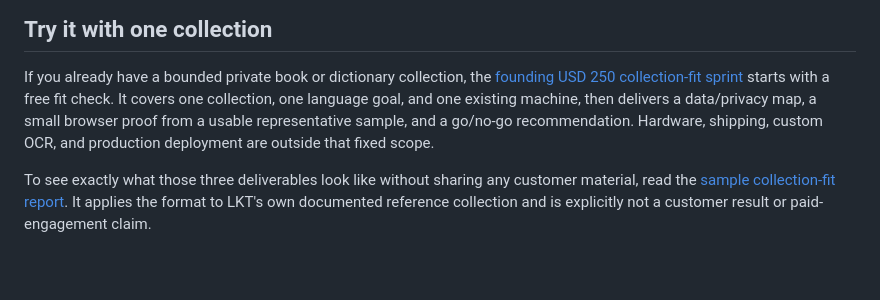
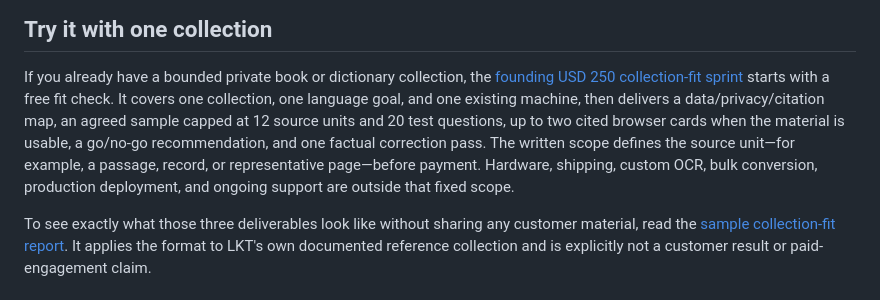
Before and after one commit to lachlanchen/LocalKnowledgeTerminal, a Markdown page: README.md, the part around the change. GitHub-like rendering; blank space fills up the shorter version.

Commit message:
Define the founding sprint work cap

```diff
--- a/README.md
+++ b/README.md
@@ -23,9 +23,13 @@ and the browser GUI operate without a cloud API.
 If you already have a bounded private book or dictionary collection, the
 [founding USD 250 collection-fit sprint](https://lazying.art/lkt/) starts with a
 free fit check. It covers one collection, one language goal, and one existing
-machine, then delivers a data/privacy map, a small browser proof from a usable
-representative sample, and a go/no-go recommendation. Hardware, shipping,
-custom OCR, and production deployment are outside that fixed scope.
+machine, then delivers a data/privacy/citation map, an agreed sample capped at
+12 source units and 20 test questions, up to two cited browser cards when the
+material is usable, a go/no-go recommendation, and one factual correction pass.
+The written scope defines the source unit—for example, a passage, record, or
+representative page—before payment.
+Hardware, shipping, custom OCR, bulk conversion, production deployment, and
+ongoing support are outside that fixed scope.
 
 To see exactly what those three deliverables look like without sharing any
 customer material, read the
```
Also changed, not shown: docs/sample-fit-report.md (+4 -2 lines).
